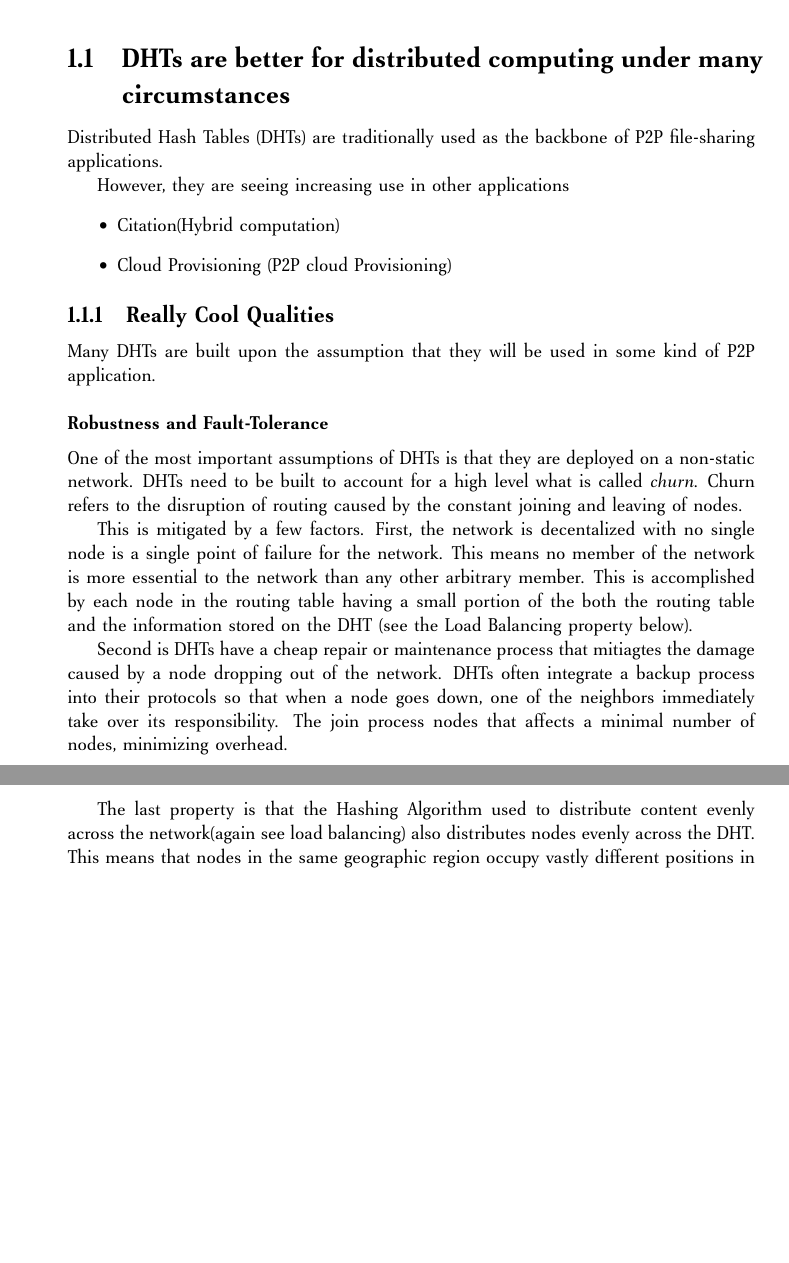
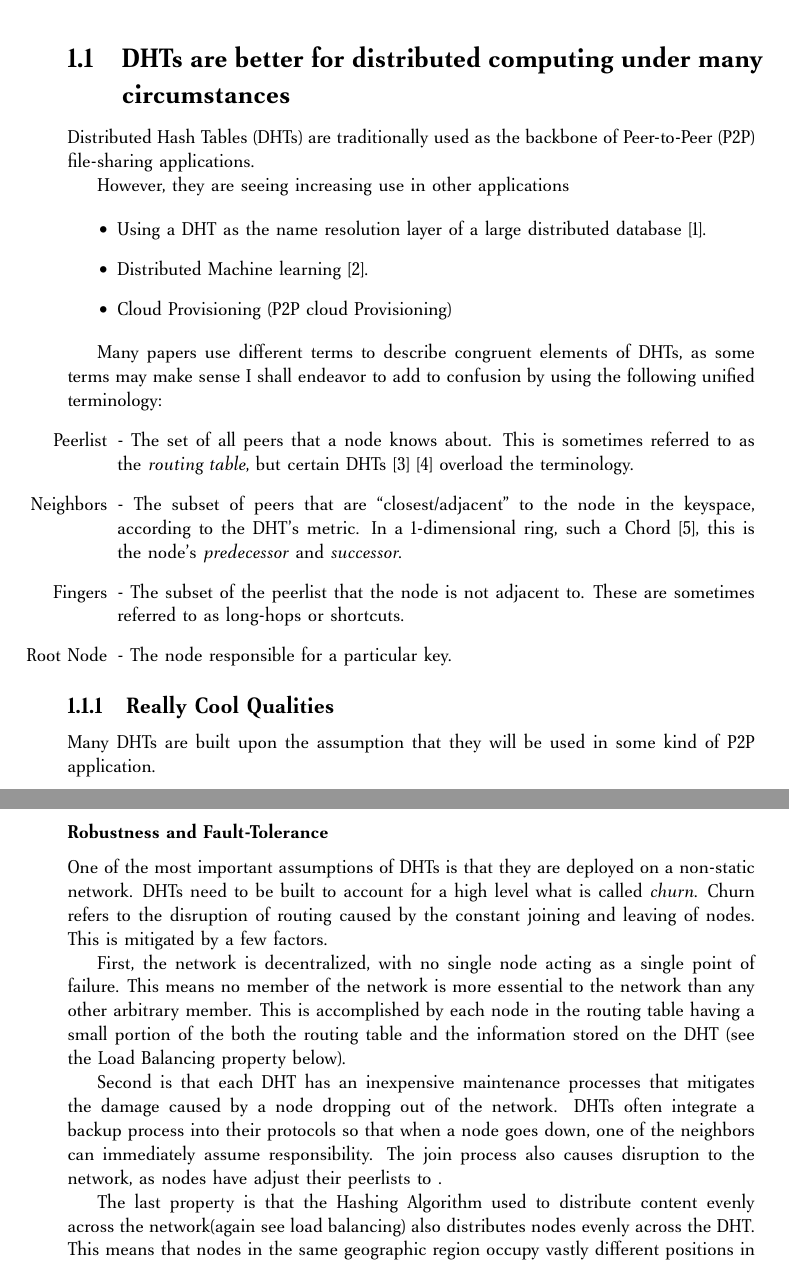
Before and after one commit to abrosen/notes, a LaTeX document (summaries/proposal.tex): two parts of pages 4 and 5 of 10, joined at a grey line, cut so that both start at the same text, the shorter picture padded with empty space. Compiled offline with pdfLaTeX.

Commit message:
Reading mainly done today.  Found out about the parameter server paper.

```diff
--- a/summaries/proposal.tex
+++ b/summaries/proposal.tex
@@ -17,14 +17,27 @@
 \chapter{Hypotheses}
 
 \section{DHTs are better for distributed computing under many circumstances}
-Distributed Hash Tables (DHTs) are traditionally used as the backbone of P2P file-sharing applications.
+Distributed Hash Tables (DHTs) are traditionally used as the backbone of Peer-to-Peer (P2P) file-sharing applications.
 
 However, they are seeing increasing use in other applications
+
+
+
 \begin{itemize}
-    \item Citation(Hybrid computation)
+    \item Using a DHT as the name resolution layer of a large distributed database \cite{Mateescu2011440}. %more
+    \item Distributed Machine learning \cite{liparameter}.
     \item Cloud Provisioning  (P2P cloud Provisioning)
 \end{itemize}
 
+
+Many papers use different terms to describe congruent elements of DHTs, as some terms may make sense
+I shall endeavor to add to confusion by using the following unified terminology:
+\begin{enumerate}
+    \item[Peerlist] -  The set of all peers that a node knows about.  This is sometimes referred to as the \textit{routing table}, but certain DHTs \cite{tapestry} \cite{pastry} overload the terminology.
+    \item[Neighbors] - The subset of peers that are ``closest/adjacent'' to the node in the keyspace, according to the DHT's metric.  In a 1-dimensional ring, such a Chord \cite{chord}, this is the node's \textit{predecessor} and \textit{successor}.
+    \item[Fingers] - The subset of the peerlist that  the node is not adjacent to.  These are sometimes referred to as long-hops or shortcuts.
+    \item[Root Node] - The node responsible for a particular key.
+\end{enumerate}
 
 \subsection{Really Cool Qualities}
 Many DHTs are built upon the assumption that they will be used in some kind of P2P application.
@@ -32,15 +45,15 @@ Many DHTs are built upon the assumption that they will be used in some kind of P
 One of the most important assumptions of DHTs is that they are deployed on a non-static network.
 DHTs need to be built to account for a high level what is called \textit{churn}.
 Churn refers to the disruption of routing caused by the constant joining and leaving of nodes.
+This is mitigated by a few factors.
 
-This is mitigated by a few factors.
-First, the network is decentalized with no single node is a single point of failure for the network.
-This means  no member of the network is more essential to the network than any other arbitrary member. % citation from the email
+First, the network is decentralized, with no single node acting as a single point of failure.
+This means no member of the network is more essential to the network than any other arbitrary member. % citation from the email
 This is accomplished by each node in the routing table having a small portion of the both the routing table and the information stored on the DHT (see the Load Balancing property below).
 
-Second is DHTs have a cheap repair or maintenance process that mitiagtes the damage caused by a node dropping out of the network.
-DHTs often integrate a backup process into their protocols so that when a node goes down, one of the neighbors immediately take over its responsibility.
-The join process  nodes that affects a minimal number of nodes, minimizing overhead.
+Second is that each DHT has an inexpensive maintenance processes that mitigates the damage caused by a node dropping out of the network.
+DHTs often integrate a backup process into their protocols so that when a node goes down, one of the neighbors can immediately assume responsibility.
+The join process  also causes disruption to the network, as nodes have adjust their peerlists to  .
 
 The last property is that the Hashing Algorithm used to distribute content evenly across the network(again see load balancing) also distributes nodes evenly across the DHT.
 This means that nodes in the same geographic region occupy vastly different positions in the keyspace.
```
Also changed, not shown: summaries/notes.bib (+28 -0 lines), summaries/proposal.pdf, summaries/proposal.tex (3 more changed lines).
